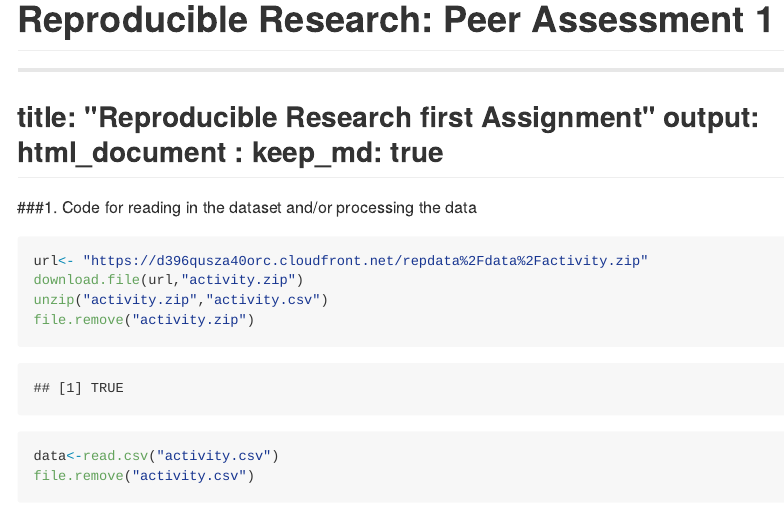
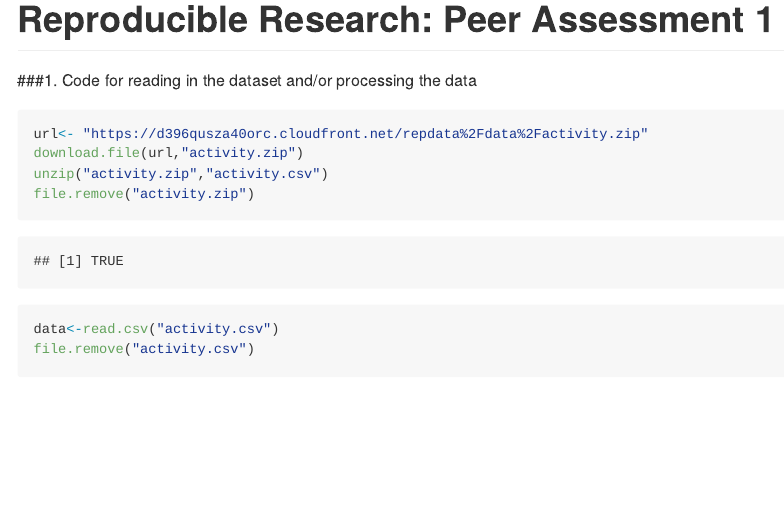
Before and after one commit to CharlesPoulain/RR_Assignment_1, an R Markdown document (PA1_template.Rmd): the page in a window 1100 px wide, from its top. The pictures show the output file PA1_template.md that the author committed with the source, drawn offline in the style of GitHub; long lines of code are wrapped.

Commit message:
try and error

````diff
--- a/PA1_template.Rmd
+++ b/PA1_template.Rmd
@@ -4,13 +4,6 @@ output:
   html_document:
     keep_md: true
 ---
----
-title: "Reproducible Research first Assignment"
-output:
-    html_document :
-        keep_md: true
----
-
 ###1. Code for reading in the dataset and/or processing the data
 ```{r}
 url<- "https://d396qusza40orc.cloudfront.net/repdata%2Fdata%2Factivity.zip"
````
Also changed, not shown: PA1_template.md.
